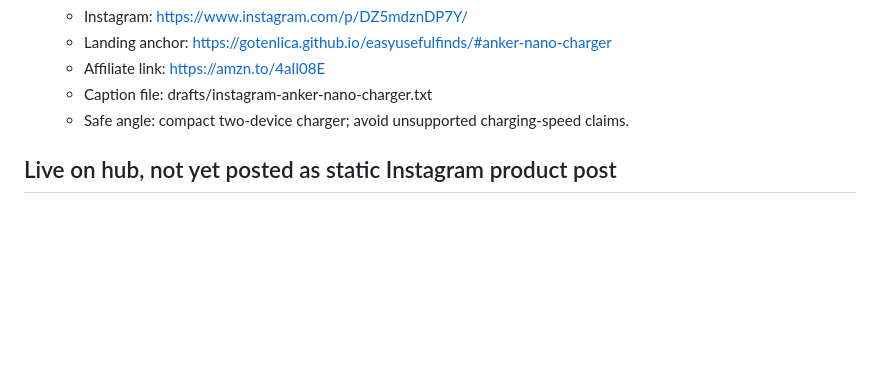
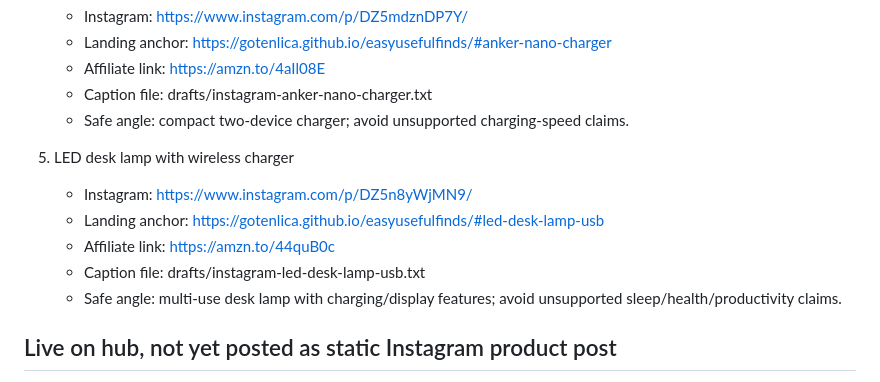
Before and after one commit to gotenlica/easyusefulfinds, a Markdown page: drafts/content-calendar.md, the part around the change. Rendered like a GitHub page; blank space fills up the shorter version.

Commit message:
docs: record LED desk lamp post

```diff
--- a/drafts/content-calendar.md
+++ b/drafts/content-calendar.md
@@ -32,6 +32,13 @@ Build a small set of safe, useful Amazon posts before scaling. Keep every post s
    - Affiliate link: https://amzn.to/4aIl08E
    - Caption file: drafts/instagram-anker-nano-charger.txt
    - Safe angle: compact two-device charger; avoid unsupported charging-speed claims.
+
+5. LED desk lamp with wireless charger
+   - Instagram: https://www.instagram.com/p/DZ5n8yWjMN9/
+   - Landing anchor: https://gotenlica.github.io/easyusefulfinds/#led-desk-lamp-usb
+   - Affiliate link: https://amzn.to/44quB0c
+   - Caption file: drafts/instagram-led-desk-lamp-usb.txt
+   - Safe angle: multi-use desk lamp with charging/display features; avoid unsupported sleep/health/productivity claims.
 
 ## Live on hub, not yet posted as static Instagram product post
 
```
